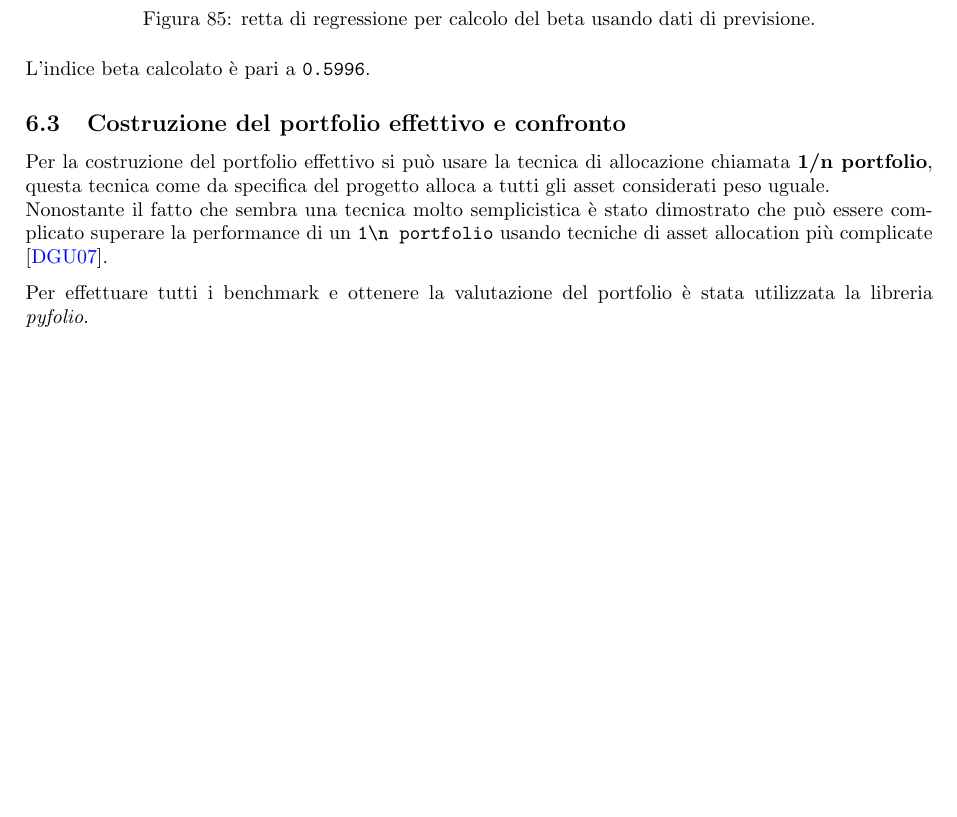
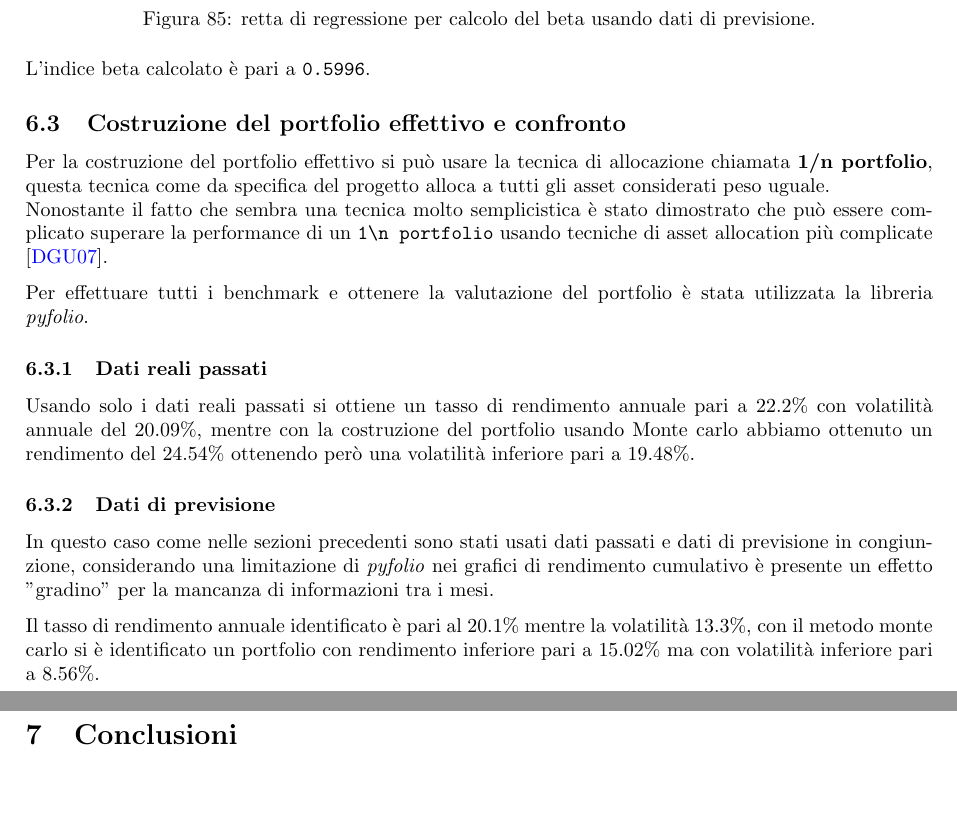
Before and after one commit to tommcamm/BISF-Project, a LaTeX document (relazione/relazione.tex, which reads relazione/6-costruzione-portfolio.tex, relazione/7-conclusioni.tex): part of page 40 of 41 before the commit and two parts of pages 41 and 42 of 43 after it, the two joined at a grey line, cut so that both start at the same text, the shorter picture padded with empty space. Compiled offline with pdfLaTeX.

Commit message:
to conclusions

```diff
--- a/relazione/6-costruzione-portfolio.tex
+++ b/relazione/6-costruzione-portfolio.tex
@@ -136,3 +139,16 @@ Nonostante il fatto che sembra una tecnica molto semplicistica è stato
 dimostrato  che può essere complicato superare la performance di un \verb|1\n portfolio| usando tecniche di asset allocation più complicate \cite{10.1093/rfs/hhm075}.
 
 Per effettuare tutti i benchmark e ottenere la valutazione del portfolio è stata utilizzata la libreria \emph{pyfolio}.
+
+\subsubsection{Dati reali passati}
+
+Usando solo i dati reali passati si ottiene un tasso di rendimento annuale pari a $22.2\%$ con volatilità annuale del $20.09\%$, mentre con la costruzione
+del portfolio usando Monte carlo abbiamo ottenuto un rendimento del $24.54\%$ ottenendo però una volatilità inferiore pari a $19.48\%$.
+
+\subsubsection{Dati di previsione}
+
+In questo caso come nelle sezioni precedenti sono stati usati dati passati e dati di previsione in congiunzione, considerando una limitazione di \emph{pyfolio} nei grafici di rendimento
+cumulativo è presente un effetto "gradino" per la mancanza di informazioni tra i mesi.
+
+Il tasso di rendimento annuale identificato è pari al $20.1\%$ mentre la volatilità $13.3\%$, con il metodo monte carlo si è identificato un portfolio con rendimento inferiore pari a $15.02\%$ ma con
+volatilità inferiore pari a $8.56\%$.
--- /dev/null
+++ b/relazione/7-conclusioni.tex
@@ -0,0 +1,4 @@
+%%% CAPITOLO 7
+%%% Conclusioni sul progetto
+
+\section{Conclusioni}
```
Also changed, not shown: relazione/relazione.tex (+7 -0 lines), relazione/images/portfolio_eff_bckts_pd.png (added), relazione/relazione.pdf, relazione/6-costruzione-portfolio.tex (3 more changed lines).
